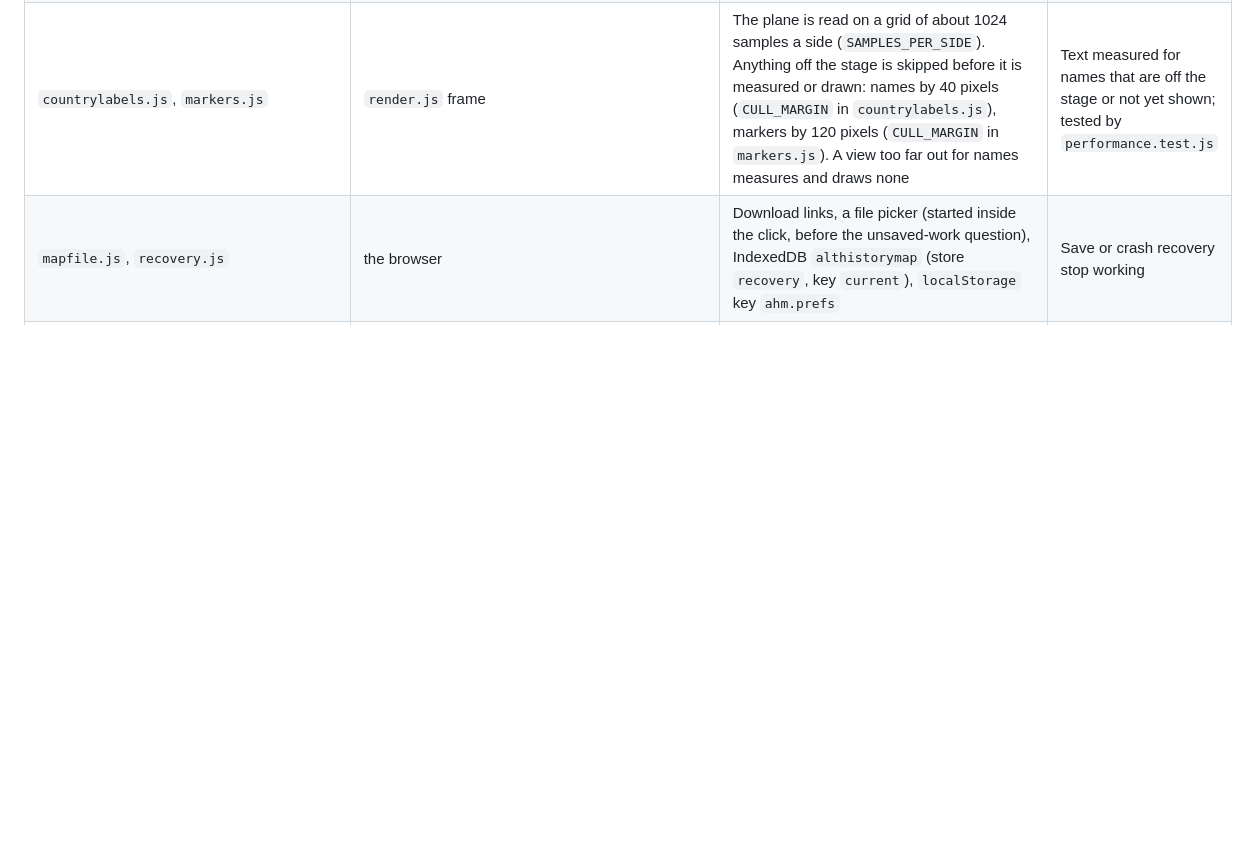
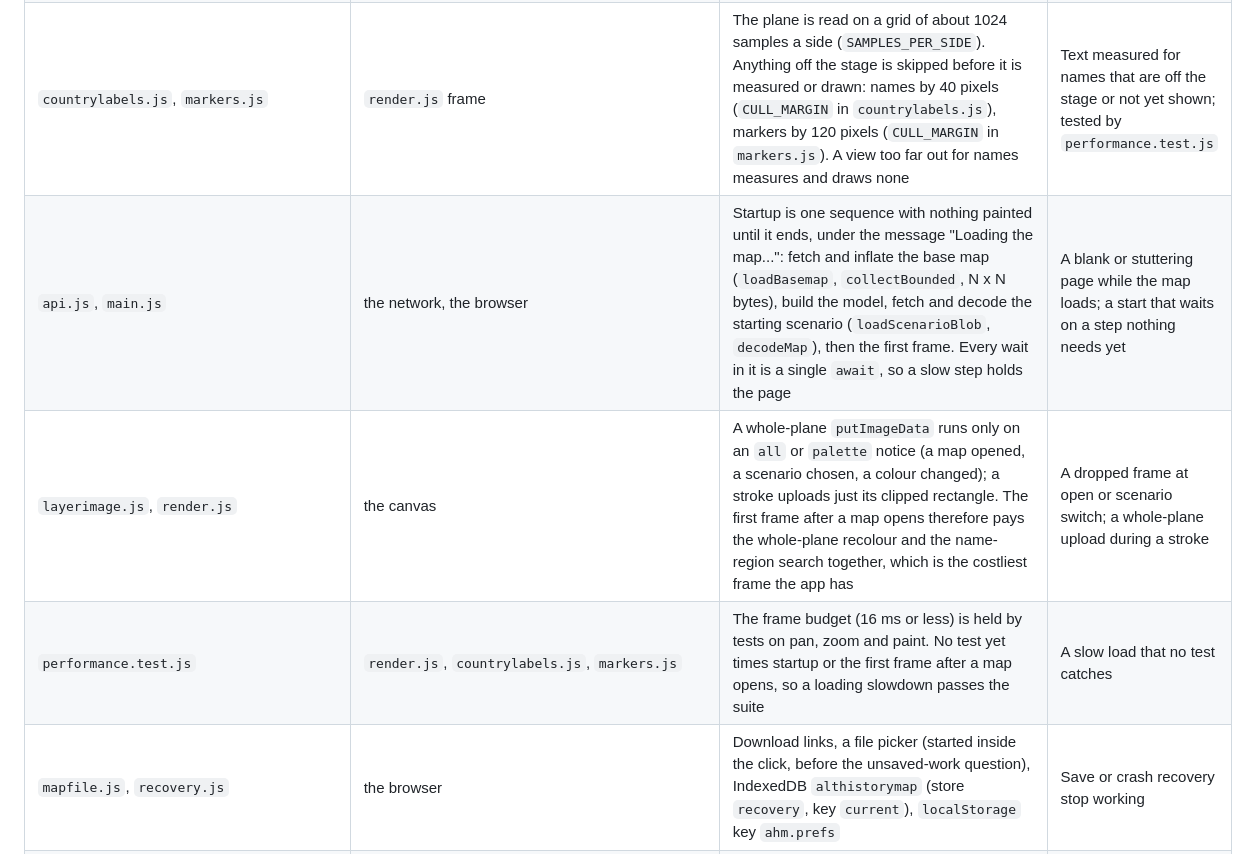
Before and after one commit to lukeisham/AltHistoryMap, a Markdown page: GUIDE.md, the part around the change. GitHub-like rendering; blank space fills up the shorter version.

Commit message:
Publish from Lukeatron 294fcf5

```diff
--- a/GUIDE.md
+++ b/GUIDE.md
@@ -68,6 +68,9 @@ Three Lukeatron files point at the app (`System/Apps/ports.json`, `System/Apps/H
 | `render.js`, `layerimage.js` | the screen | `makeSource` builds `shown`, the palette the Political and Province looks read: a country with `relation` and `overlord` shows its colour mixed toward the overlord's palette colour by its `RELATIONS` share, and every other look and the palette itself keep the plain colour; `render.js` rebuilds the picture on a `countries` notice. Below 1.5 screen pixels per grid pixel a coarser river overlay is drawn over the layer picture. `makeSource` draws a pixel with the RIVER bit in the river colour and every other water pixel, a lake included, in the sea colour, with COAST pixels in the coast colour | Rivers vanish when zoomed out; a lake drawn in the river colour |
 | `render.js` | the browser's frame | A frame costs 16 ms or less (60 frames a second). `scheduleFrame` drops a request while one waits, so there is one frame per animation tick. A paint recolours only the changed rectangle (`dirty`, merged by `unionRect`, uploaded by `layerImage.update`). Name regions are found on first use and after an `all` or `palette` notice; after a Political paint they are found once, `REGIONS_SETTLE_MS` (150 ms) after the last paint notice, and the previous regions stay on screen until then. `findRegions` takes 600 ms or less on a busy 4096 plane | Lag in pan, zoom or painting; a search per frame during a stroke; tested by `render.test.js` and `performance.test.js` |
 | `countrylabels.js`, `markers.js` | `render.js` frame | The plane is read on a grid of about 1024 samples a side (`SAMPLES_PER_SIDE`). Anything off the stage is skipped before it is measured or drawn: names by 40 pixels (`CULL_MARGIN` in `countrylabels.js`), markers by 120 pixels (`CULL_MARGIN` in `markers.js`). A view too far out for names measures and draws none | Text measured for names that are off the stage or not yet shown; tested by `performance.test.js` |
+| `api.js`, `main.js` | the network, the browser | Startup is one sequence with nothing painted until it ends, under the message "Loading the map...": fetch and inflate the base map (`loadBasemap`, `collectBounded`, N x N bytes), build the model, fetch and decode the starting scenario (`loadScenarioBlob`, `decodeMap`), then the first frame. Every wait in it is a single `await`, so a slow step holds the page | A blank or stuttering page while the map loads; a start that waits on a step nothing needs yet |
+| `layerimage.js`, `render.js` | the canvas | A whole-plane `putImageData` runs only on an `all` or `palette` notice (a map opened, a scenario chosen, a colour changed); a stroke uploads just its clipped rectangle. The first frame after a map opens therefore pays the whole-plane recolour and the name-region search together, which is the costliest frame the app has | A dropped frame at open or scenario switch; a whole-plane upload during a stroke |
+| `performance.test.js` | `render.js`, `countrylabels.js`, `markers.js` | The frame budget (16 ms or less) is held by tests on pan, zoom and paint. No test yet times startup or the first frame after a map opens, so a loading slowdown passes the suite | A slow load that no test catches |
 | `mapfile.js`, `recovery.js` | the browser | Download links, a file picker (started inside the click, before the unsaved-work question), IndexedDB `althistorymap` (store `recovery`, key `current`), `localStorage` key `ahm.prefs` | Save or crash recovery stop working |
 | `serve.py` | the browser | Read-only GET and HEAD of `app/` on 127.0.0.1 (port 8801, or the next free one when run in a terminal); local Host header only; a strict Content-Security-Policy; ETag revalidation. Run without a terminal it opens no browser and keeps exactly 8801. `--port N` and `--no-browser` are its only options | A write route would need the request gate; an inline script or a remote file in `app/` is blocked by the policy |
 | `Start AltHistoryMap.command` | `serve.py` | Runs `serve.py` from the app folder | The launcher opens nothing |
```
